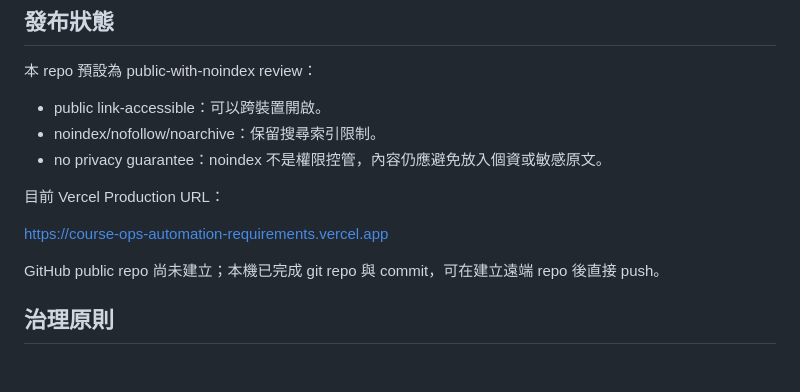
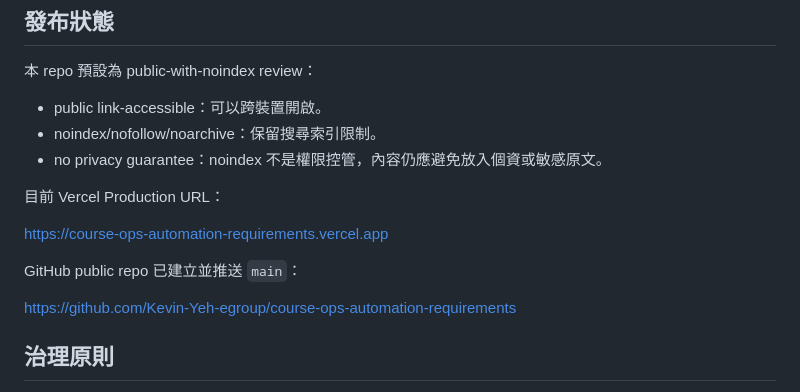
Before and after one commit to Kevin-Yeh-egroup/course-ops-automation-requirements, a Markdown page: README.md, the part around the change. Drawn GitHub-style; blank space fills up the shorter version.

Commit message:
Record GitHub repository publication

```diff
--- a/README.md
+++ b/README.md
@@ -72,7 +72,9 @@
 
 <https://course-ops-automation-requirements.vercel.app>
 
-GitHub public repo 尚未建立；本機已完成 git repo 與 commit，可在建立遠端 repo 後直接 push。
+GitHub public repo 已建立並推送 `main`：
+
+<https://github.com/Kevin-Yeh-egroup/course-ops-automation-requirements>
 
 ## 治理原則
 
```
Also changed, not shown: publication/PRODUCTION_LOG.md (+8 -4 lines).
